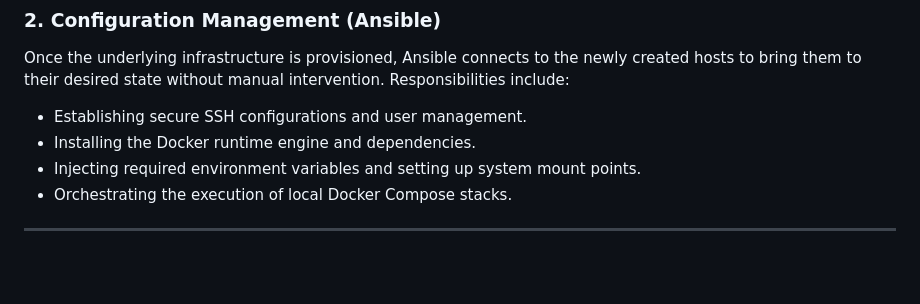
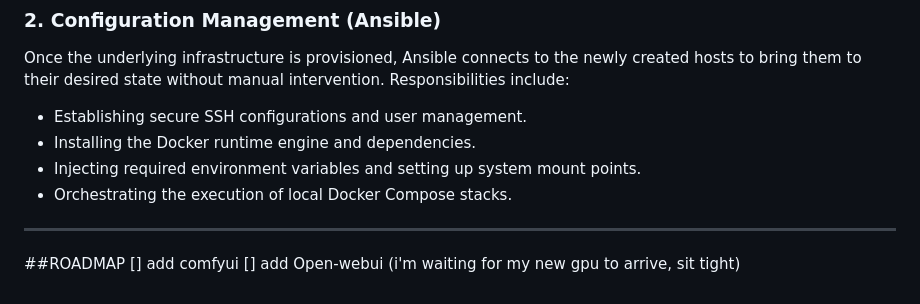
Before and after one commit to Santiago-G1/homelab_WIP, a Markdown page: README.md, the part around the change. Rendered like a GitHub page; blank space fills up the shorter version.

Commit message:
Add roadmap section to README
Added a roadmap section with future features.

```diff
--- a/README.md
+++ b/README.md
@@ -72,3 +72,7 @@ Once the underlying infrastructure is provisioned, Ansible connects to the newly
 - Injecting required environment variables and setting up system mount points.
 - Orchestrating the execution of local Docker Compose stacks.
 ---
+##ROADMAP
+[] add comfyui
+[] add Open-webui
+(i'm waiting for my new gpu to arrive, sit tight)
```
